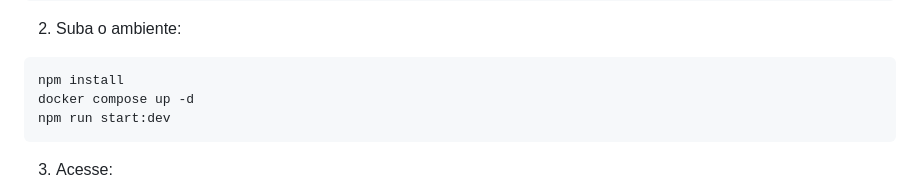
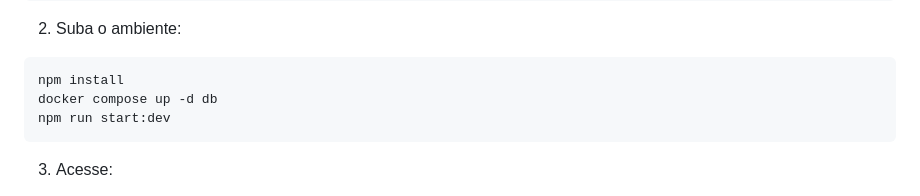
Before and after one commit to Williamnasci/oficina-tech-challenge, a Markdown page: README.md, the part around the change. Drawn GitHub-style.

Commit message:
fix: update docker compose command to start only the database service

````diff
--- a/README.md
+++ b/README.md
@@ -262,7 +262,7 @@ PORT=3000
 
 ```bash
 npm install
-docker compose up -d
+docker compose up -d db
 npm run start:dev
 ```
 
````
